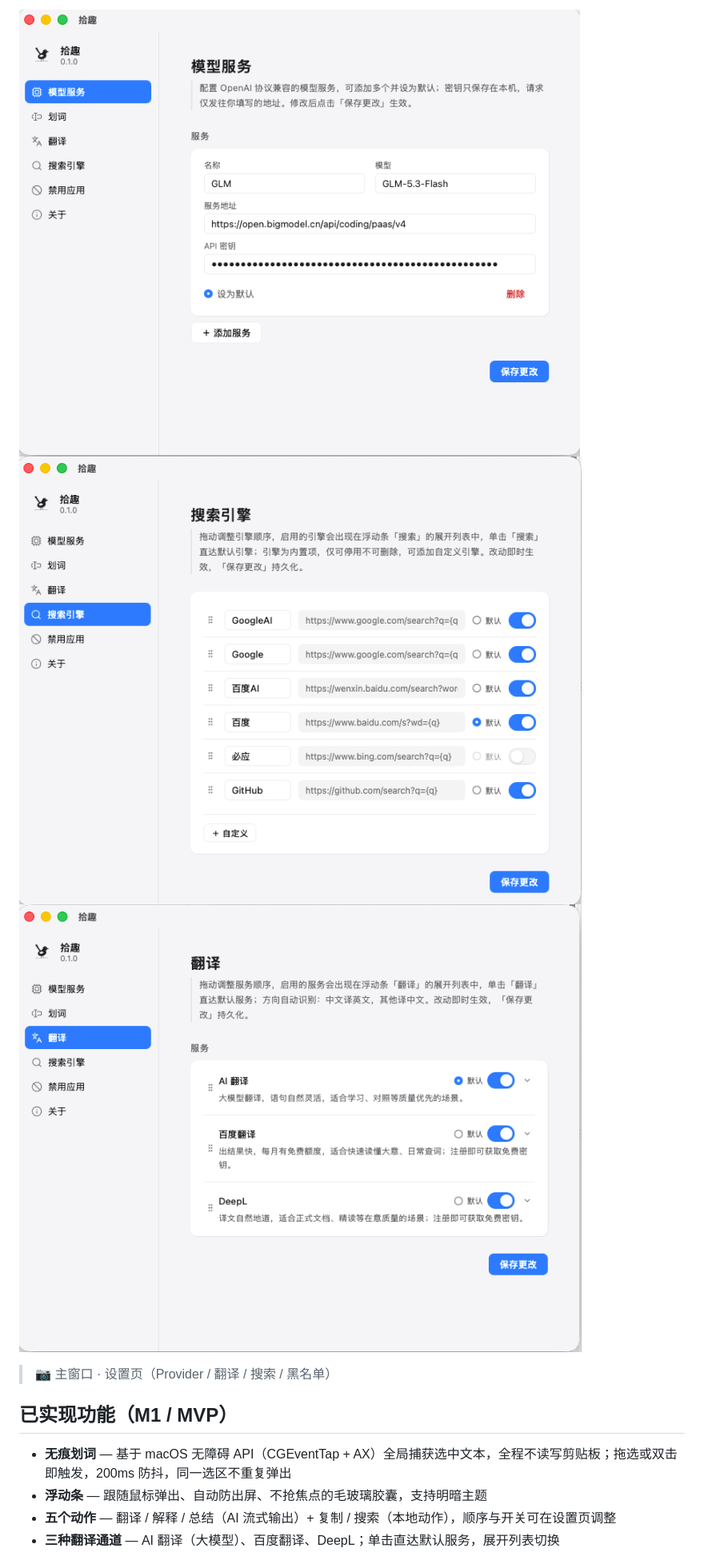
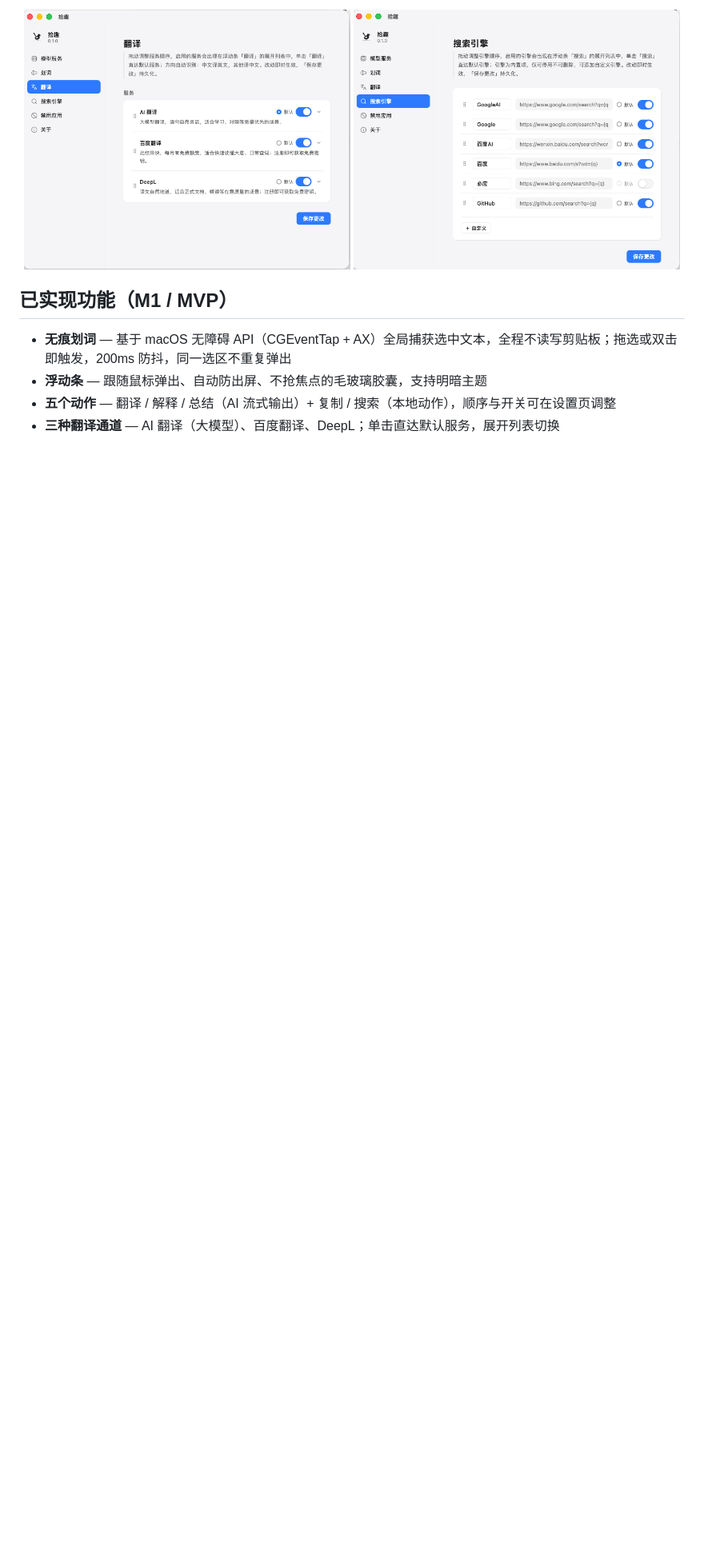
Before and after one commit to demo007x/Magpie, a Markdown page: README.zh-CN.md, the part around one of its changes. Shown at 80% size. Drawn GitHub-style; blank space fills up the shorter version.

```diff
--- a/README.zh-CN.md
+++ b/README.zh-CN.md
@@ -35,9 +34,8 @@
 
-<!-- 📷 截图占位 2：主窗口设置页 -->
-![主窗口设置](docs/images/settings.png)
-![主窗口设置](docs/images/settings_search.png)
-![主窗口设置](docs/images/settings_trans.png)
-> 📷 主窗口 · 设置页（Provider / 翻译 / 搜索 / 黑名单）
+<p align="center">
+  <img src="docs/images/settings_trans.png" width="49%" alt="主窗口 · 翻译设置" />
+  <img src="docs/images/settings_search.png" width="49%" alt="主窗口 · 搜索设置" />
+</p>
 
 
 ## 已实现功能（M1 / MVP）
```
Also changed, not shown: other parts of README.zh-CN.md (+2 -3 lines), README.md (+6 -9 lines).
